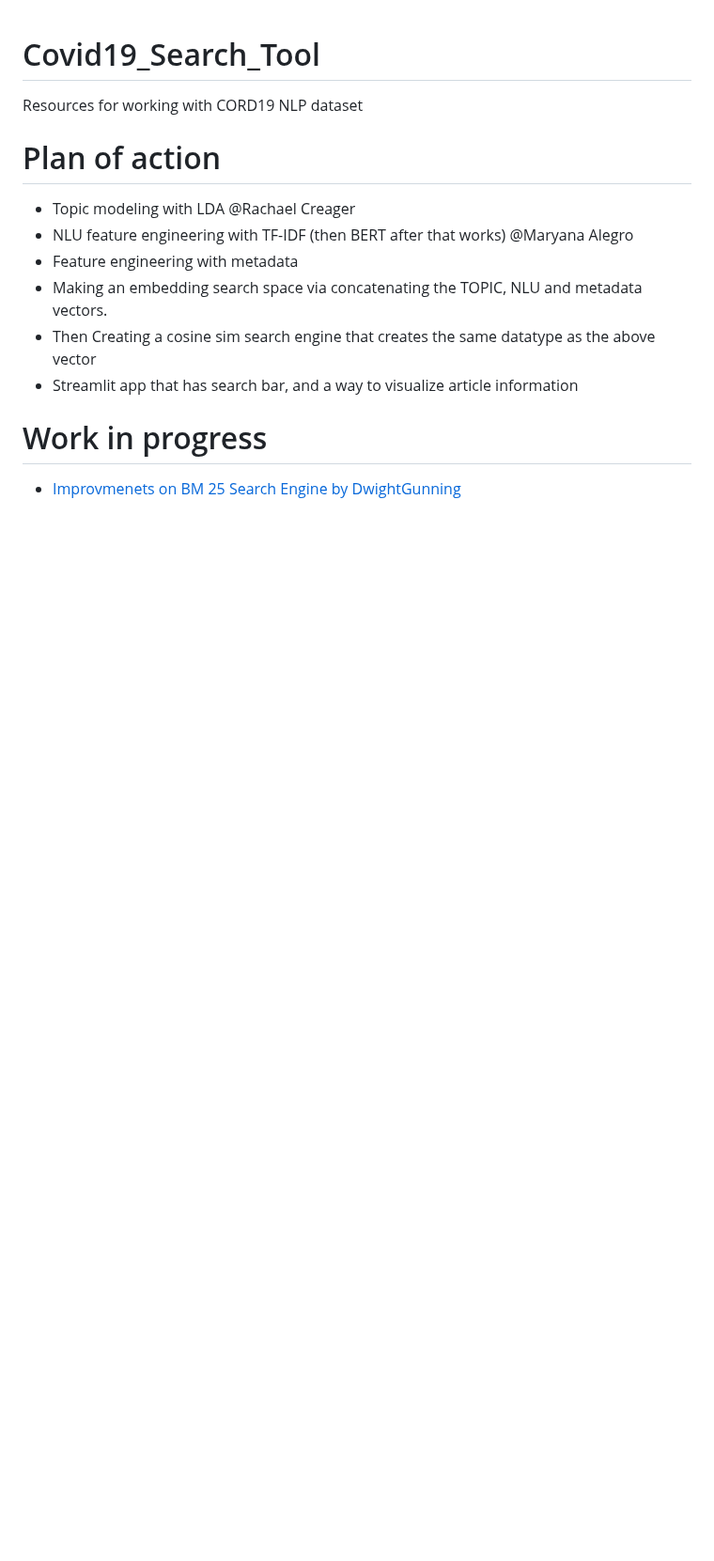
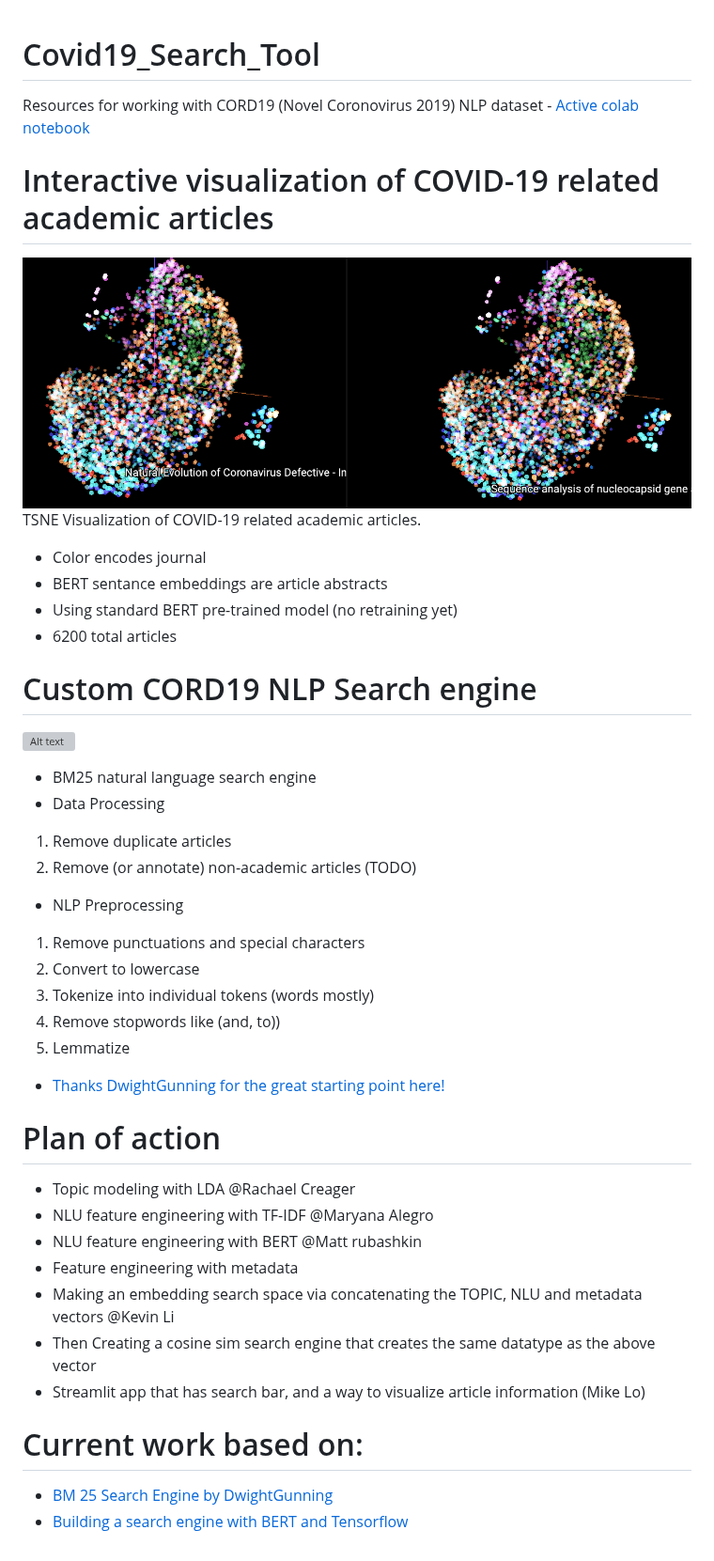
Before and after one commit to mrubash1/Covid19_Search_Tool, a Markdown page: README.md, the part around the change. Shown at 94% size. Drawn GitHub-style; pictures changed too: img/CORD19_Bert_Embeddings_6000_articles_in_top_journals.png (added); blank space fills up the shorter version; grey boxes are pictures that could not be loaded.

Commit message:
Hackathon - search engine and tsne visualization

```diff
--- a/README.md
+++ b/README.md
@@ -1,13 +1,37 @@
 # Covid19_Search_Tool
-Resources for working with CORD19 NLP dataset
+Resources for working with CORD19 (Novel Coronovirus 2019) NLP dataset - [Active colab notebook](https://colab.research.google.com/drive/1aFxUJgP1GeMqqw3bUDQIzoYIaYHWKCAr)
+
+# Interactive visualization of COVID-19 related academic articles
+![Alt text](img/CORD19_Bert_Embeddings_6000_articles_in_top_journals.png?raw=true "CORD19_Bert_Embeddings_6000_articles_in_top_journals.png")
+TSNE Visualization of COVID-19 related academic articles.
+- Color encodes journal
+- BERT sentance embeddings are article abstracts
+- Using standard BERT pre-trained model (no retraining yet)
+- 6200 total articles
+
+# Custom CORD19 NLP Search engine
+![Alt text](img/CORD19_nlp_search_engine?raw=true "CORD19_nlp_search_engine")
+- BM25 natural language search engine
+- Data Processing
+1.   Remove duplicate articles
+2.   Remove (or annotate) non-academic articles (TODO)
+- NLP Preprocessing
+1.   Remove punctuations and special characters
+2.   Convert to lowercase
+3.   Tokenize into individual tokens (words mostly)
+4.   Remove stopwords like (and, to))
+5.   Lemmatize
+- [Thanks DwightGunning for the great starting point here!](https://colab.research.google.com/drive/1aFxUJgP1GeMqqw3bUDQIzoYIaYHWKCAr)
 
 # Plan of action
 - Topic modeling with LDA @Rachael Creager
-- NLU feature engineering with TF-IDF (then BERT after that works) @Maryana Alegro
+- NLU feature engineering with TF-IDF @Maryana Alegro
+- NLU feature engineering with BERT @Matt rubashkin
 - Feature engineering with metadata
-- Making an embedding search space via concatenating the TOPIC, NLU and metadata vectors.
+- Making an embedding search space via concatenating the TOPIC, NLU and metadata vectors @Kevin Li
 - Then Creating a cosine sim search engine that creates the same datatype as the above vector
-- Streamlit app that has search bar, and a way to visualize article information
+- Streamlit app that has search bar, and a way to visualize article information (Mike Lo)
 
-# Work in progress
-- [Improvmenets on BM 25 Search Engine by DwightGunning](https://colab.research.google.com/drive/1aFxUJgP1GeMqqw3bUDQIzoYIaYHWKCAr)
+# Current work based on:
+- [BM 25 Search Engine by DwightGunning](https://colab.research.google.com/drive/1aFxUJgP1GeMqqw3bUDQIzoYIaYHWKCAr)
+- [Building a search engine with BERT and Tensorflow](https://colab.research.google.com/drive/1ra7zPFnB2nWtoAc0U5bLp0rWuPWb6vu4)
```
Also changed, not shown: img/CORD19_nlp_search_engine.png (added), 2 other files.
